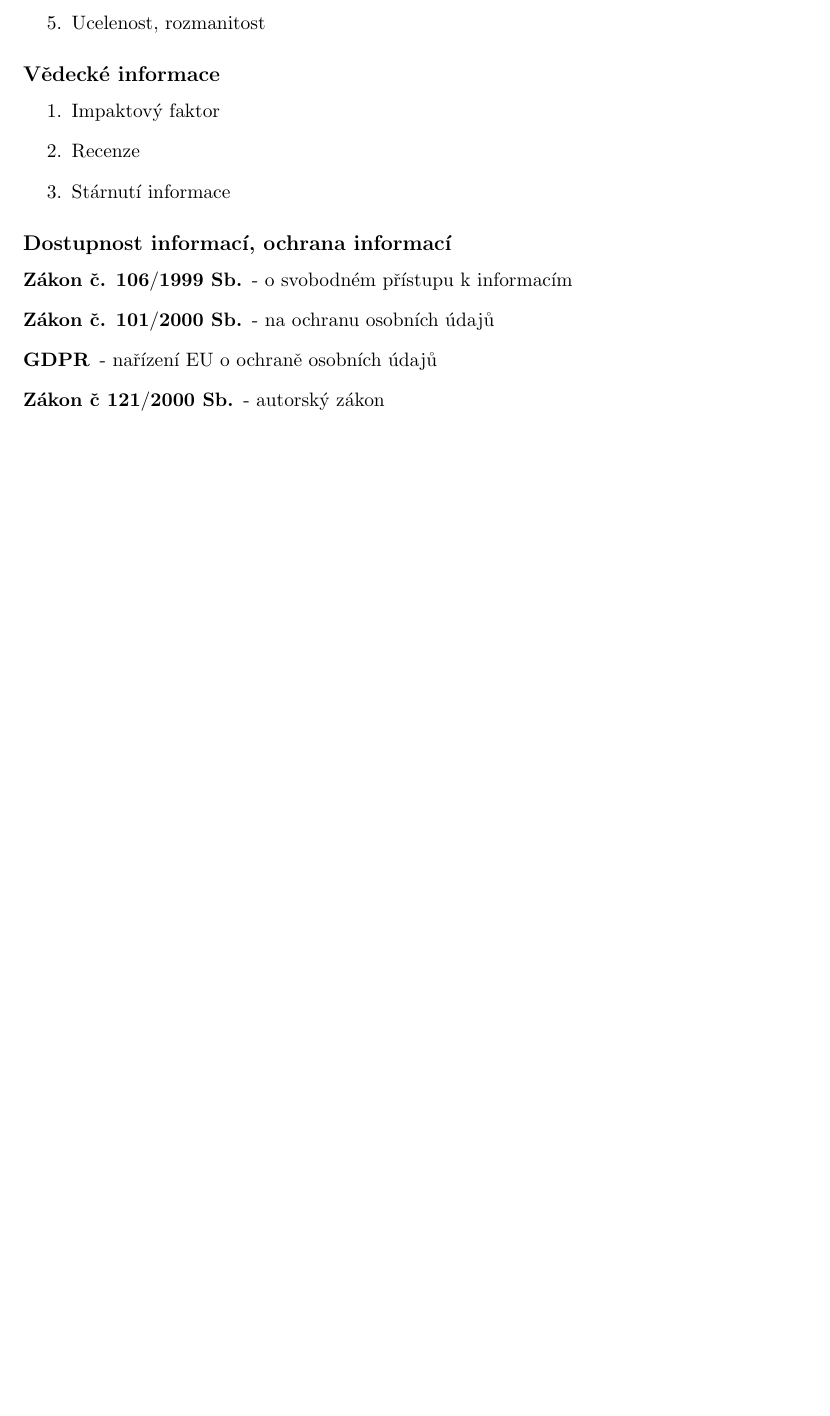
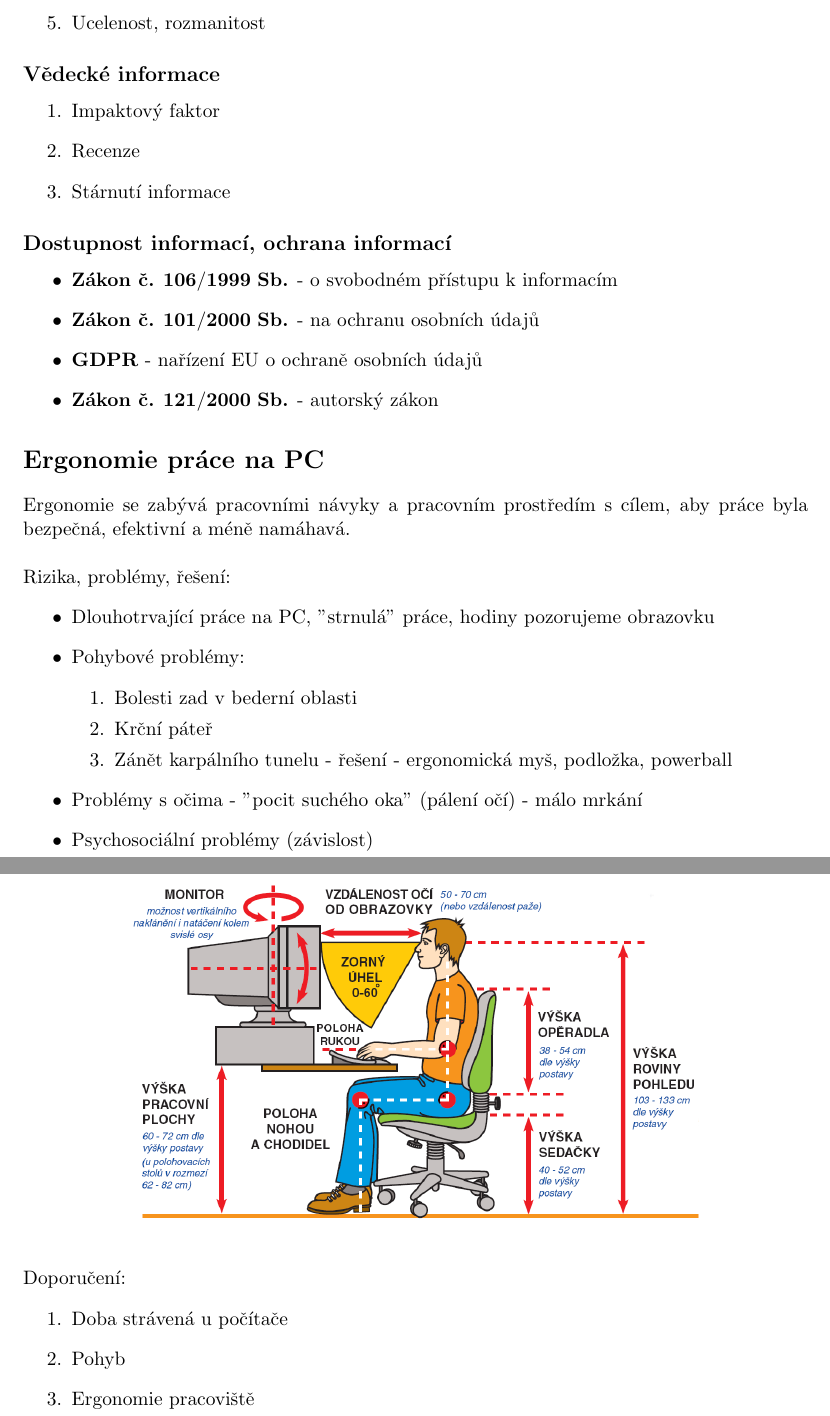
Before and after one commit to OndraNeveril/SICT, a LaTeX document (Otazka 1/otazka_1.tex): part of page 3 of 3 before the commit and two parts of pages 3 and 4 of 4 after it, the two joined at a grey line, cut so that both start at the same text, the shorter picture padded with empty space. Compiled offline with pdfLaTeX.

Commit message:
Ergonomie

```diff
--- a/otazka_1.tex
+++ b/Otazka 1/otazka_1.tex
@@ -106,15 +108,38 @@ Dělení:
 \end{enumerate}
 
 \subsection*{Dostupnost informací, ochrana informací}
-\begin{description}
-\item[Zákon č. $\mathbf{106/1999}$ Sb.] - o svobodném přístupu k informacím
-\item[Zákon č. $\mathbf{101/2000}$ Sb.] - na ochranu osobních údajů
-\item[GDPR]  - nařízení EU o ochraně osobních údajů
-\item[Zákon č $\mathbf{121/2000}$ Sb.] - autorský zákon
-\end{description}
+\begin{itemize}
+\item \textbf{Zákon č.} $\mathbf{106/1999}$ \textbf{Sb.} - o svobodném přístupu k informacím
+\item \textbf{Zákon č.} $\mathbf{101/2000}$ \textbf{Sb.} - na ochranu osobních údajů
+\item \textbf{GDPR}  - nařízení EU o ochraně osobních údajů
+\item \textbf{Zákon č.} $\mathbf{121/2000}$ \textbf{Sb.} - autorský zákon
+\end{itemize}
 
+\section*{Ergonomie práce na PC}
+Ergonomie se zabývá pracovními návyky a pracovním prostředím s cílem, aby práce byla bezpečná, efektivní a méně namáhavá.\\
 
+Rizika, problémy, řešení:
+\begin{itemize}
+\item Dlouhotrvající práce na PC, "strnulá" práce, hodiny pozorujeme obrazovku
+\item Pohybové problémy:
+\begin{enumerate}
+\item Bolesti zad v bederní oblasti
+\item Krční páteř
+\item Zánět karpálního tunelu - řešení - ergonomická myš, podložka, powerball
+\end{enumerate}
+\item Problémy s očima - "pocit suchého oka" (pálení očí) - málo mrkání
+\item Psychosociální problémy (závislost)
+\end{itemize}
 
+\begin{center}
+\includegraphics[scale=0.3]{a}
+\end{center}
 
+Doporučení:
+\begin{enumerate}
+\item Doba strávená u počítače
+\item Pohyb
+\item Ergonomie pracoviště
+\end{enumerate}
 
 \end{document}
```
Also changed, not shown: Otazka 1/a.png (added), Otazka 1/otazka_1.pdf (added), otazka_1.pdf (deleted), Otazka 1/otazka_1.tex (4 more changed lines).
